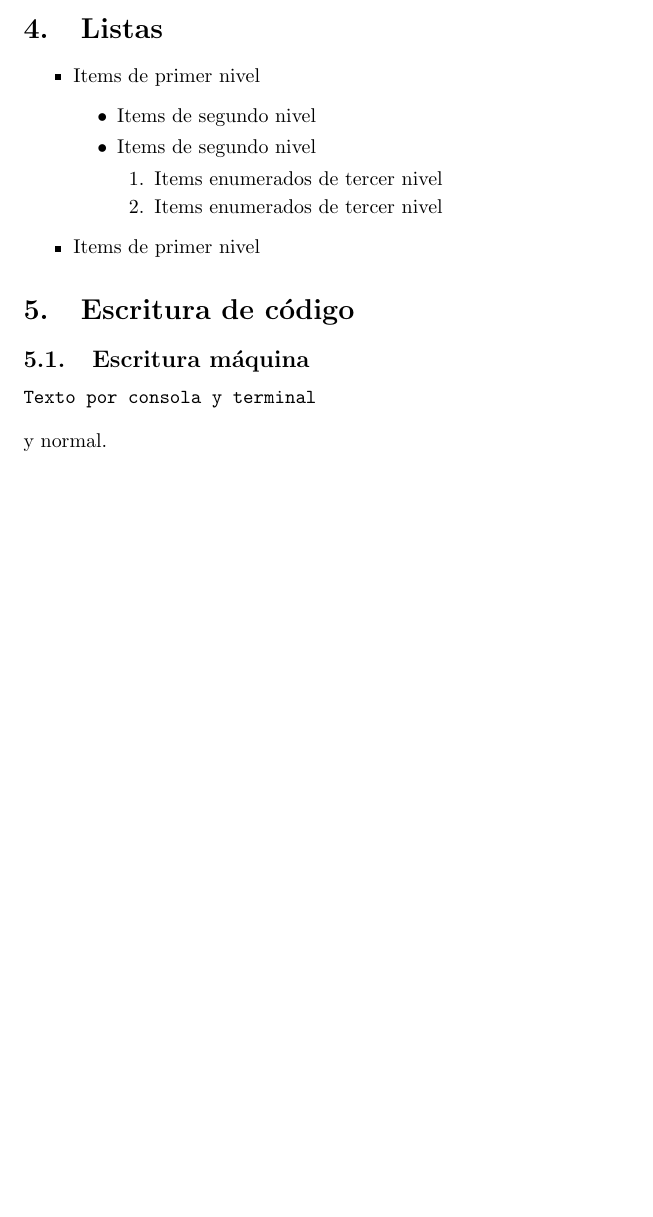
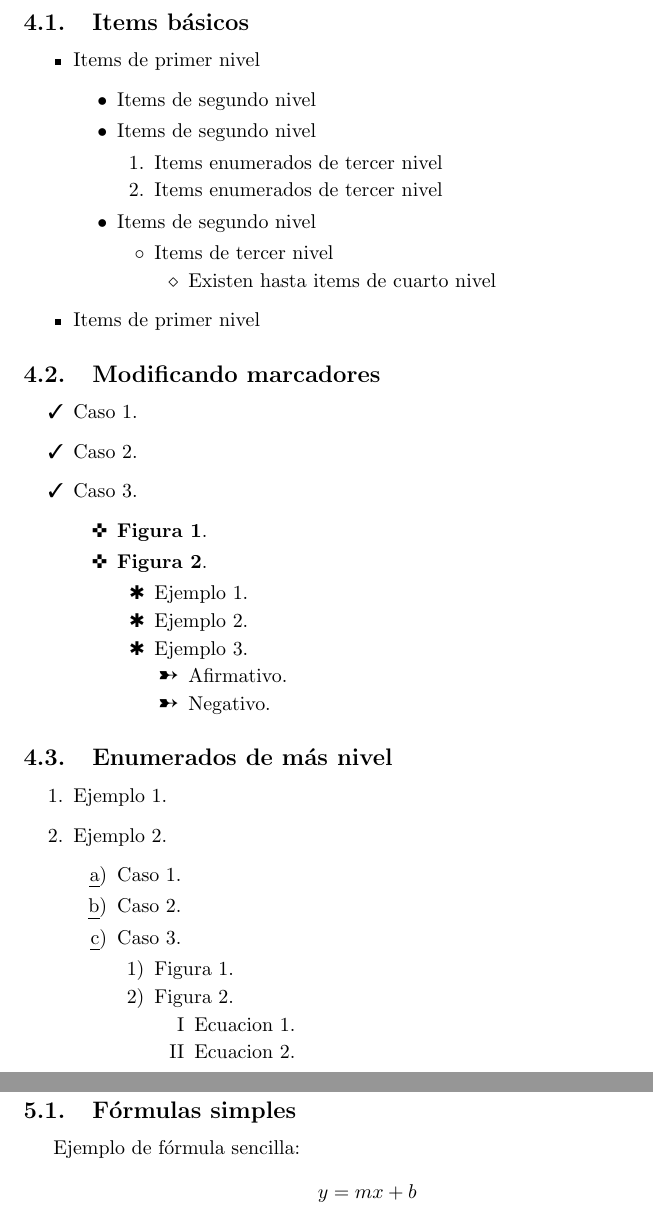
Before and after one commit to daniOrtiz11/LatexBasic, a LaTeX document (Basic/guia/estructura_contenido.tex): part of page 5 of 5 before the commit and two parts of pages 6 and 7 of 8 after it, the two joined at a grey line, cut at the place of the change, the shorter picture padded with empty space. Compiled offline with pdfLaTeX.

Commit message:
Completando estructura:
- Nuevos items DONE
- Nuevos enumerados DONE
- Creación de sección matemática QA
- Creación de sección bibliografía WK

```diff
--- a/Basic/guia/estructura_contenido.tex
+++ b/Basic/guia/estructura_contenido.tex
@@ -7,6 +7,9 @@
 \usepackage{float}
 \usepackage{subfigure}
 \usepackage{multicol}
+\usepackage{pifont}
+\usepackage{enumerate}
+\usepackage{amsmath}
 \title{Estructura de contenido}
 \author{Daniel Ortiz}
 \date{December 2018}
@@ -83,7 +86,9 @@ Valor 2.1          & Valor 2.2          & Valor 2.3          & Valor Final 2
 Valor 3.1          & Valor 3.2          & Valor 3.3          & Valor Final 3          &  \\ \cline{1-4}
 \end{tabular}
 \end{table}
-\section{Listas}
+\newpage
+\section{Items}
+\subsection{Items básicos}
 \begin{itemize}
     \item Items de primer nivel
         \begin{itemize}
@@ -93,12 +98,58 @@ Valor 3.1          & Valor 3.2          & Valor 3.3          & Valor Final 3
             \item Items enumerados de tercer nivel
             \item Items enumerados de tercer nivel
             \end{enumerate}
+            \item Items de segundo nivel
+               \begin{itemize}
+                    \item Items de tercer nivel
+                    \begin{itemize}
+                        \item Existen hasta items de cuarto nivel
+                    \end{itemize}
+               \end{itemize}
         \end{itemize}
     \item Items de primer nivel
 \end{itemize}
-\section{Escritura de código}
-\subsection{Escritura máquina}
-\begin{verbatim}
-Texto por consola y terminal
-\end{verbatim}
-y normal.
+\subsection{Modificando marcadores}
+% los distintos marcadores se obtienen de la url http://willbenton.com/wb-images/pifont.pdf
+% el numero resultante sale de sumar el numero de la fila que queremos mas la columna
+\begin{itemize} \renewcommand{\labelitemi}{\ding{51}}
+    \item Caso 1.
+    \item Caso 2.
+    \item Caso 3.
+    \begin{itemize} \renewcommand{\labelitemii}{\ding{60}}
+        \item \textbf{Figura 1}.
+        \item \textbf{Figura 2}.
+            \begin{itemize} \renewcommand{\labelitemiii}{\ding{81}}
+            \item Ejemplo 1.
+            \item Ejemplo 2.
+            \item Ejemplo 3.
+            \begin{itemize}
+                \renewcommand{\labelitemiv}{\ding{248}}
+                \item Afirmativo.
+                \item Negativo.
+            \end{itemize}
+        \end{itemize}
+    \end{itemize}
+\end{itemize}
+\subsection{Enumerados de más nivel}
+\begin{enumerate}
+    \item Ejemplo 1.
+    \item Ejemplo 2.
+    \begin{enumerate}
+        \item Caso 1.
+        \item Caso 2.
+        \item Caso 3.
+        \begin{enumerate}
+            \item Figura 1.
+            \item Figura 2.
+            \begin{enumerate}[I]
+                \item Ecuacion 1.
+                \item Ecuacion 2.
+            \end{enumerate}
+        \end{enumerate}
+    \end{enumerate}
+\end{enumerate}
+\section{Modo matemático}
+\subsection{Fórmulas simples}
+Ejemplo de fórmula sencilla:
+\[
+y=mx+b
```
Also changed, not shown: Basic/guia/sintaxis_basica.tex (+4 -0 lines), Basic/guia/estructura_contenido.tex (15 more changed lines). Lines whose indentation alone changed are shown as unchanged.
